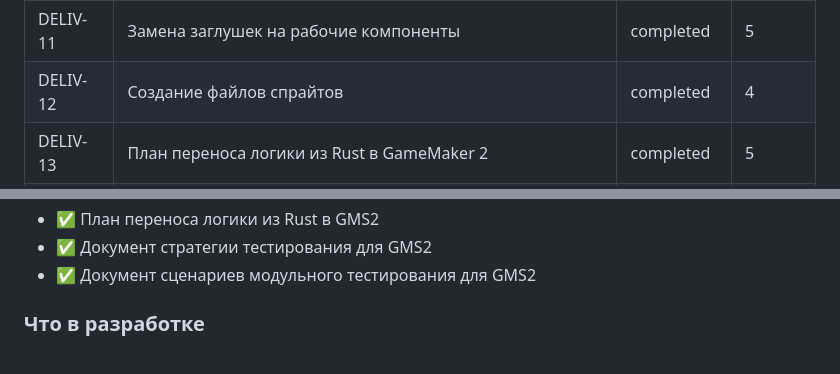
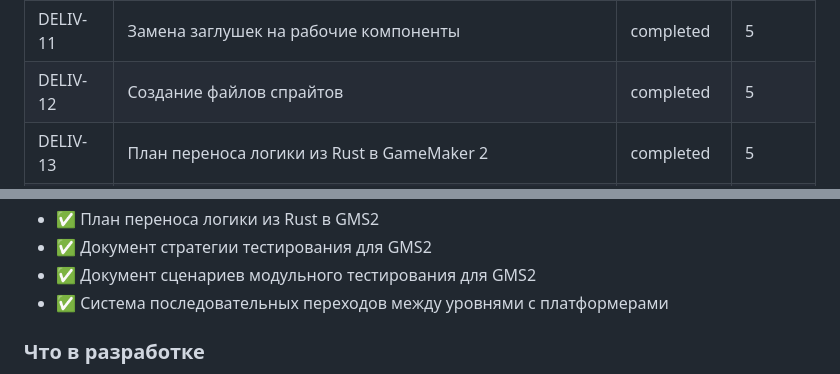
Before and after one commit to lololoevish/pazzle-game, a Markdown page: memory_bank/projectbrief.md, 2 parts joined by grey strips. GitHub-like rendering.

Commit message:
Исправить сумму весов Deliverables и добавить систему последовательных переходов в список реализованных функций

```diff
--- a/memory_bank/projectbrief.md
+++ b/memory_bank/projectbrief.md
@@ -152,7 +152,7 @@ pazzle-game/
 | DELIV-09 | Документация по тестированию компонентов | completed | 5 |
 | DELIV-10 | Сценарии тестирования основных компонентов | completed | 5 |
 | DELIV-11 | Замена заглушек на рабочие компоненты | completed | 5 |
-| DELIV-12 | Создание файлов спрайтов | completed | 4 |
+| DELIV-12 | Создание файлов спрайтов | completed | 5 |
 | DELIV-13 | План переноса логики из Rust в GameMaker 2 | completed | 5 |
 | DELIV-14 | Интеграция механик из Deltarune | completed | 7 |
 | DELIV-15 | Управление более плавным и отзывчивым | completed | 5 |
@@ -214,6 +214,7 @@ pazzle-game/
 - ✅ План переноса логики из Rust в GMS2
 - ✅ Документ стратегии тестирования для GMS2
 - ✅ Документ сценариев модульного тестирования для GMS2
+- ✅ Система последовательных переходов между уровнями с платформерами
 
 ### Что в разработке
 
```
